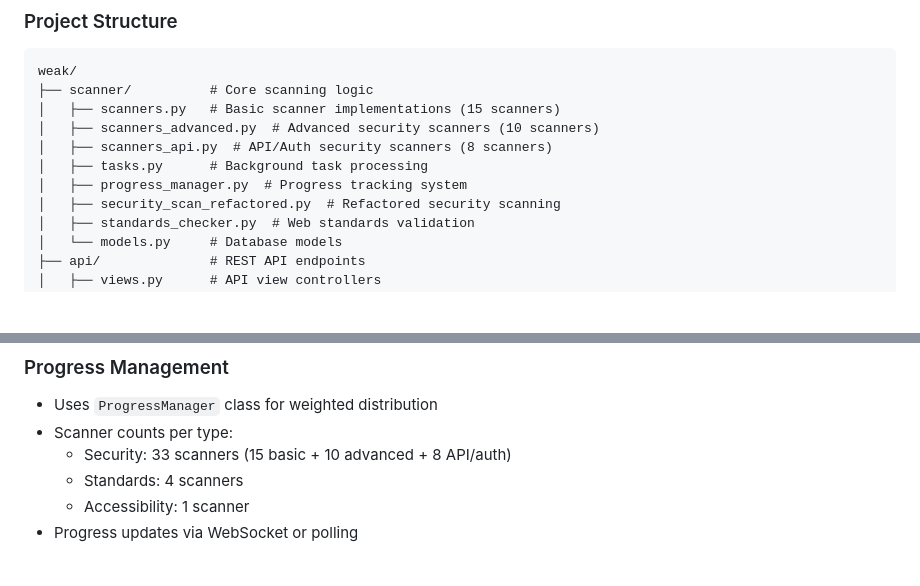
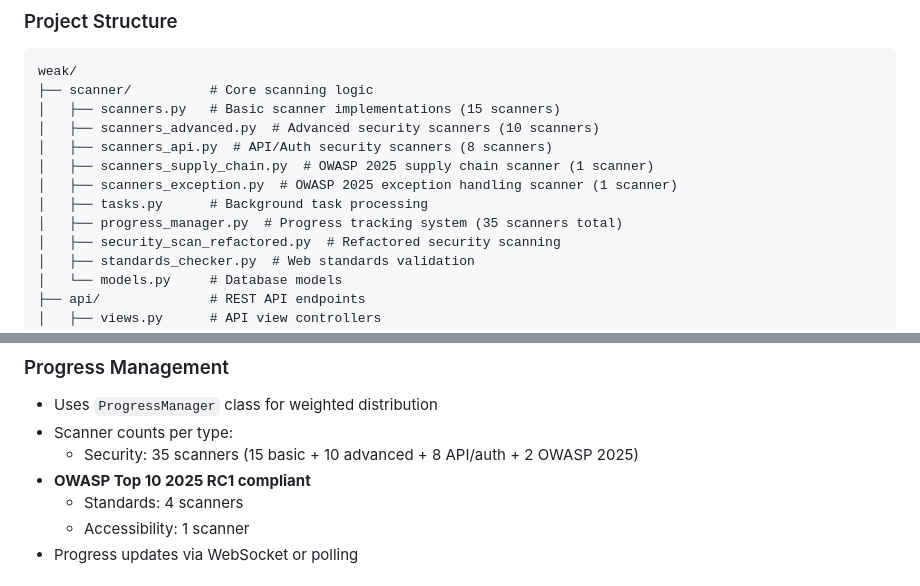
Before and after one commit to opJay/weak, a Markdown page: CLAUDE.md, 2 parts joined by grey strips. Drawn GitHub-style; blank space fills up the shorter version.

```diff
--- a/CLAUDE.md
+++ b/CLAUDE.md
@@ -27,8 +27,10 @@ weak/
 │   ├── scanners.py   # Basic scanner implementations (15 scanners)
 │   ├── scanners_advanced.py  # Advanced security scanners (10 scanners)
 │   ├── scanners_api.py  # API/Auth security scanners (8 scanners)
+│   ├── scanners_supply_chain.py  # OWASP 2025 supply chain scanner (1 scanner)
+│   ├── scanners_exception.py  # OWASP 2025 exception handling scanner (1 scanner)
 │   ├── tasks.py      # Background task processing
-│   ├── progress_manager.py  # Progress tracking system
+│   ├── progress_manager.py  # Progress tracking system (35 scanners total)
 │   ├── security_scan_refactored.py  # Refactored security scanning
 │   ├── standards_checker.py  # Web standards validation
 │   └── models.py     # Database models
@@ -97,7 +99,8 @@ class ExampleScanner:
 ### Progress Management
 - Uses `ProgressManager` class for weighted distribution
 - Scanner counts per type:
-  - Security: 33 scanners (15 basic + 10 advanced + 8 API/auth)
+  - Security: 35 scanners (15 basic + 10 advanced + 8 API/auth + 2 OWASP 2025)
+- **OWASP Top 10 2025 RC1 compliant**
   - Standards: 4 scanners
   - Accessibility: 1 scanner
 - Progress updates via WebSocket or polling
```
Also changed, not shown: QUICKSTART.md (+3 -2 lines), README.md (+31 -4 lines).
